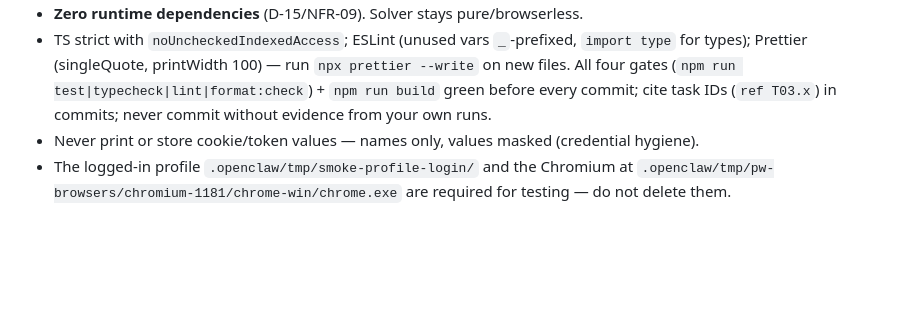
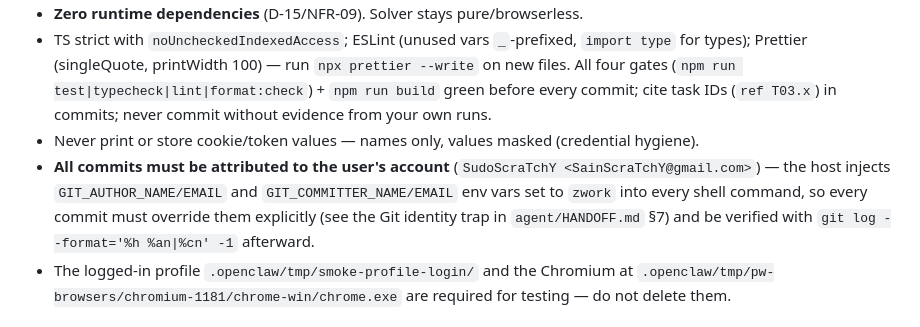
Before and after one commit to SudoScraTchY/BozKhar, a Markdown page: agent/STARTER-PROMPT.md, the part around the change. Drawn GitHub-style; blank space fills up the shorter version.

```diff
--- a/agent/STARTER-PROMPT.md
+++ b/agent/STARTER-PROMPT.md
@@ -30,6 +30,7 @@ You are continuing development of the **Digikala Cart Optimizer**, a Chrome MV3
 - **Zero runtime dependencies** (D-15/NFR-09). Solver stays pure/browserless.
 - TS strict with `noUncheckedIndexedAccess`; ESLint (unused vars `_`-prefixed, `import type` for types); Prettier (singleQuote, printWidth 100) — run `npx prettier --write` on new files. All four gates (`npm run test|typecheck|lint|format:check`) + `npm run build` green before every commit; cite task IDs (`ref T03.x`) in commits; never commit without evidence from your own runs.
 - Never print or store cookie/token values — names only, values masked (credential hygiene).
+- **All commits must be attributed to the user's account** (`SudoScraTchY <SainScraTchY@gmail.com>`) — the host injects `GIT_AUTHOR_NAME/EMAIL` and `GIT_COMMITTER_NAME/EMAIL` env vars set to `zwork` into every shell command, so every commit must override them explicitly (see the Git identity trap in `agent/HANDOFF.md` §7) and be verified with `git log --format='%h %an|%cn' -1` afterward.
 - The logged-in profile `.openclaw/tmp/smoke-profile-login/` and the Chromium at `.openclaw/tmp/pw-browsers/chromium-1181/chrome-win/chrome.exe` are required for testing — do not delete them.
 
 ## Environment
```
Also changed, not shown: agent/HANDOFF.md (+8 -1 lines).
